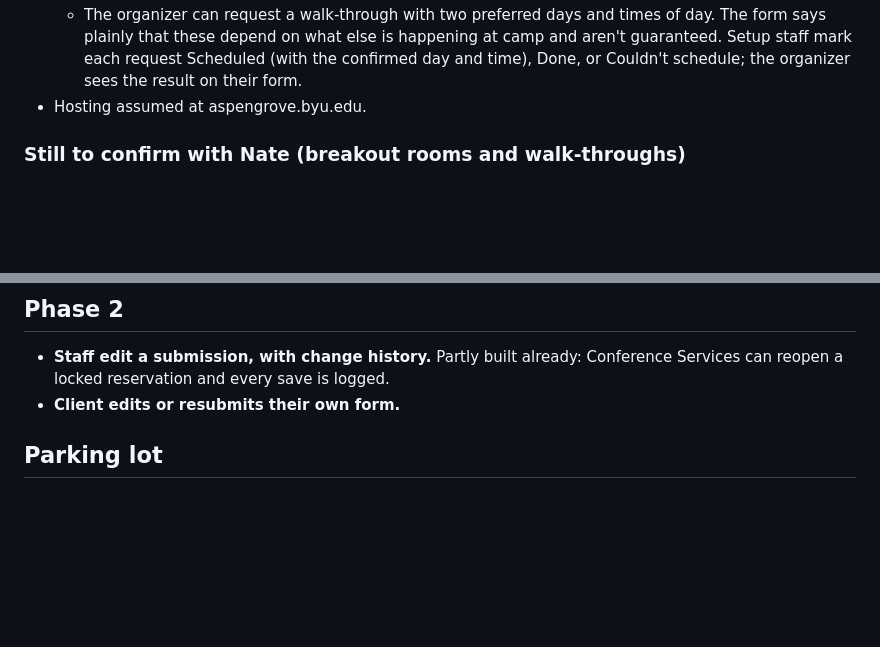
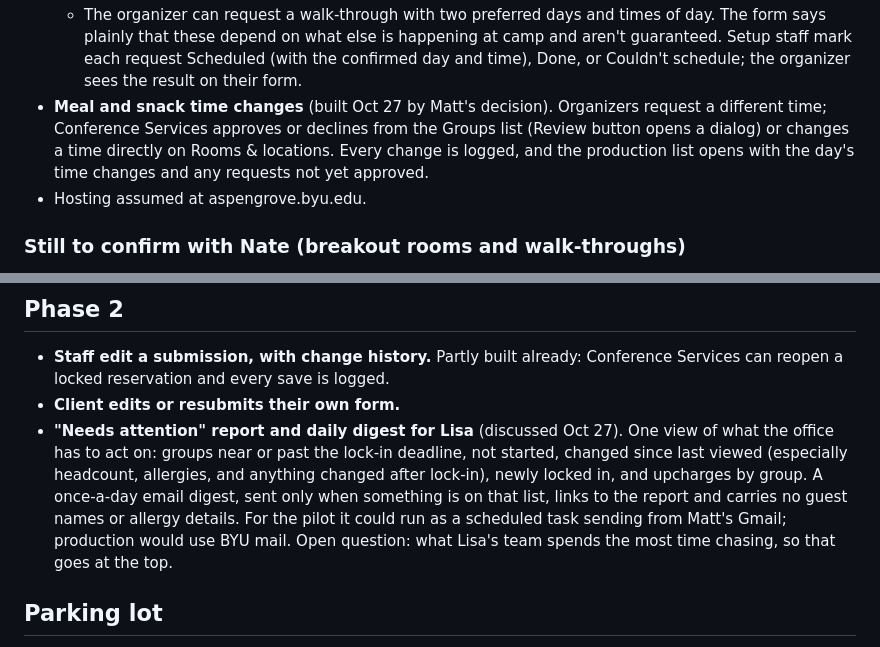
Before and after one commit to Stormfather-SLC/AG-Conference-Reservation, a Markdown page: docs/roadmap.md, 2 parts joined by grey strips. Rendered like a GitHub page; blank space fills up the shorter version.

Commit message:
Roadmap: record meal time changes (built) and Lisa's digest (Phase 2)
Co-Authored-By: Claude Opus 5.5 <noreply@anthropic.com>
Claude-Session: https://claude.ai/code/session_01HLY8Y3RtVrDHMzJfHApMRz

```diff
--- a/docs/roadmap.md
+++ b/docs/roadmap.md
@@ -17,6 +17,7 @@ Replace the PDF clients fill out with a web page that collects the same informat
 - **Breakout rooms and walk-through requests.** Moved up from Phase 2 on Oct 27 by Matt's decision, at Nate's request (Programs manager, responsible for Setup). These go beyond the paper form.
   - The organizer says whether they need breakout rooms and, for each: purpose, people, days, times, setup style (theater, round tables, classroom, boardroom, U-shape), A/V and notes. Aspen Grove assigns the rooms, on the page or by writing them on the Rooms & A/V sheet.
   - The organizer can request a walk-through with two preferred days and times of day. The form says plainly that these depend on what else is happening at camp and aren't guaranteed. Setup staff mark each request Scheduled (with the confirmed day and time), Done, or Couldn't schedule; the organizer sees the result on their form.
+- **Meal and snack time changes** (built Oct 27 by Matt's decision). Organizers request a different time; Conference Services approves or declines from the Groups list (Review button opens a dialog) or changes a time directly on Rooms & locations. Every change is logged, and the production list opens with the day's time changes and any requests not yet approved.
 - Hosting assumed at aspengrove.byu.edu.
 
 ### Still to confirm with Nate (breakout rooms and walk-throughs)
@@ -33,6 +34,7 @@ Built Oct 27 with these defaults; adjust after Nate reviews it.
 
 - **Staff edit a submission, with change history.** Partly built already: Conference Services can reopen a locked reservation and every save is logged.
 - **Client edits or resubmits their own form.**
+- **"Needs attention" report and daily digest for Lisa** (discussed Oct 27). One view of what the office has to act on: groups near or past the lock-in deadline, not started, changed since last viewed (especially headcount, allergies, and anything changed after lock-in), newly locked in, and upcharges by group. A once-a-day email digest, sent only when something is on that list, links to the report and carries no guest names or allergy details. For the pilot it could run as a scheduled task sending from Matt's Gmail; production would use BYU mail. Open question: what Lisa's team spends the most time chasing, so that goes at the top.
 
 ## Parking lot
 
```
